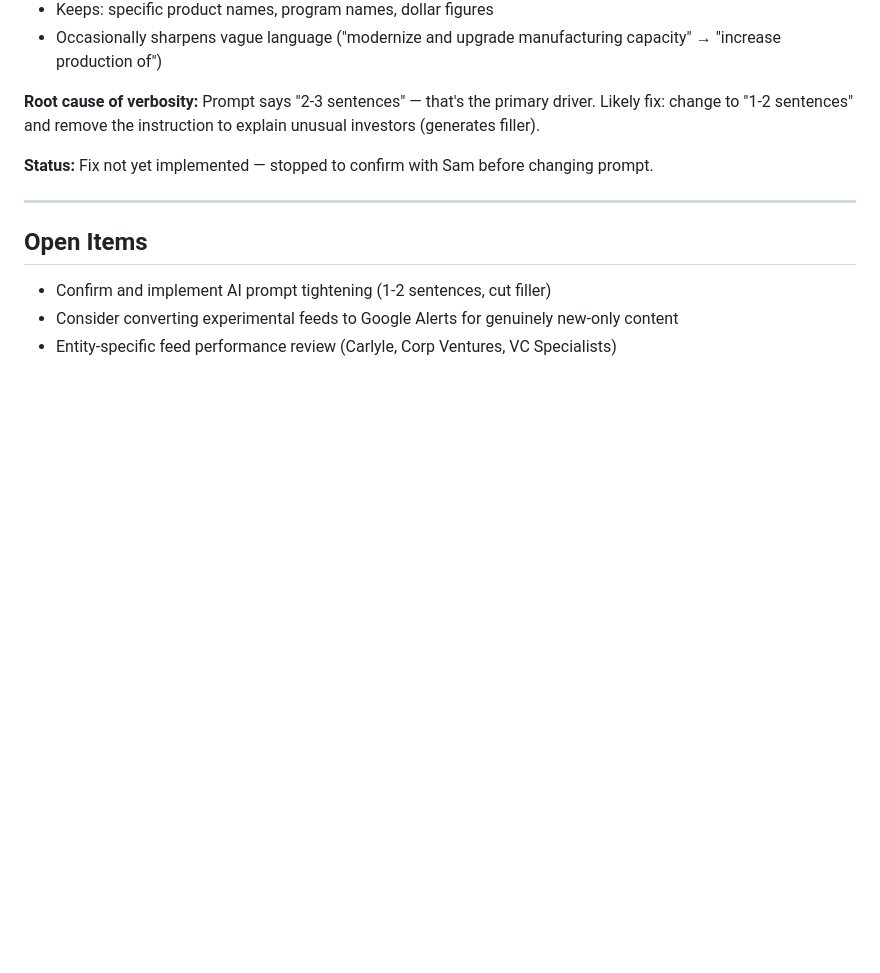
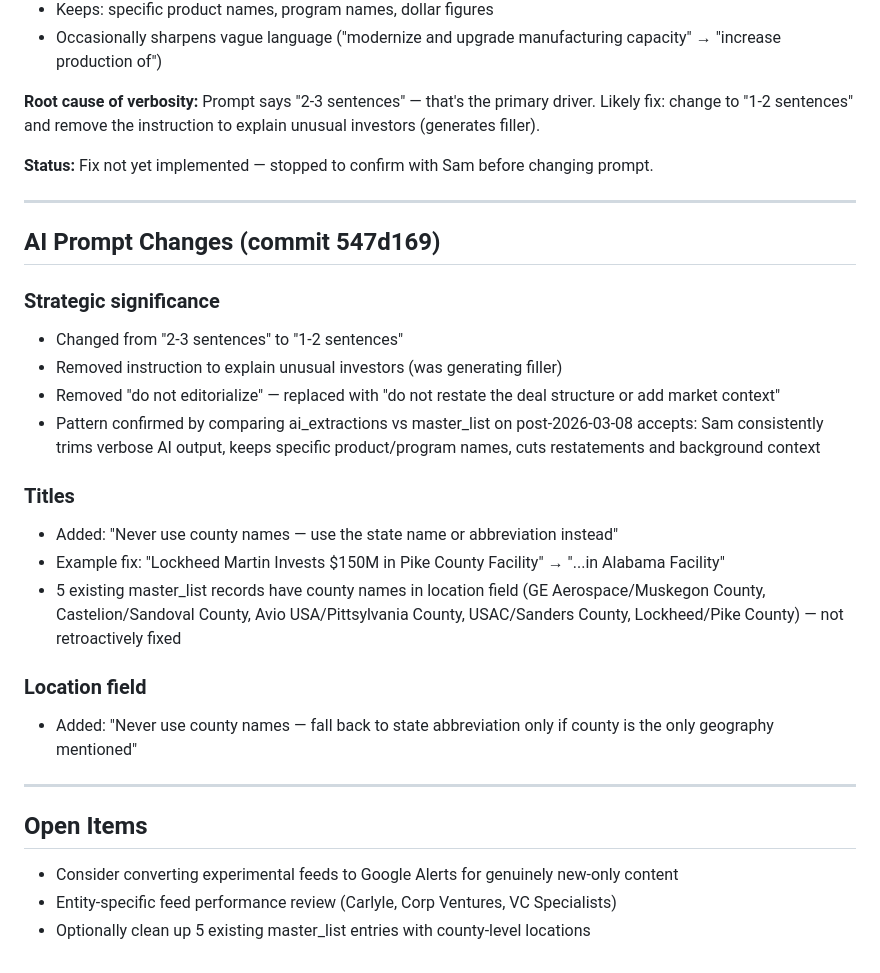
Before and after one commit to samuelmoyer91-sketch/definvestdashboard, a Markdown page: _Session_Logs/2026-04-19_triage-perf-review.md, the part around the change. Rendered like a GitHub page; blank space fills up the shorter version.

Commit message:
Update session log with prompt changes and open items
Co-Authored-By: Claude Sonnet 4.6 <noreply@anthropic.com>

```diff
--- a/_Session_Logs/2026-04-19_triage-perf-review.md
+++ b/_Session_Logs/2026-04-19_triage-perf-review.md
@@ -69,7 +69,25 @@
 
 ---
 
+## AI Prompt Changes (commit 547d169)
+
+### Strategic significance
+- Changed from "2-3 sentences" to "1-2 sentences"
+- Removed instruction to explain unusual investors (was generating filler)
+- Removed "do not editorialize" — replaced with "do not restate the deal structure or add market context"
+- Pattern confirmed by comparing ai_extractions vs master_list on post-2026-03-08 accepts: Sam consistently trims verbose AI output, keeps specific product/program names, cuts restatements and background context
+
+### Titles
+- Added: "Never use county names — use the state name or abbreviation instead"
+- Example fix: "Lockheed Martin Invests $150M in Pike County Facility" → "...in Alabama Facility"
+- 5 existing master_list records have county names in location field (GE Aerospace/Muskegon County, Castelion/Sandoval County, Avio USA/Pittsylvania County, USAC/Sanders County, Lockheed/Pike County) — not retroactively fixed
+
+### Location field
+- Added: "Never use county names — fall back to state abbreviation only if county is the only geography mentioned"
+
+---
+
 ## Open Items
-- Confirm and implement AI prompt tightening (1-2 sentences, cut filler)
 - Consider converting experimental feeds to Google Alerts for genuinely new-only content
 - Entity-specific feed performance review (Carlyle, Corp Ventures, VC Specialists)
+- Optionally clean up 5 existing master_list entries with county-level locations
```
